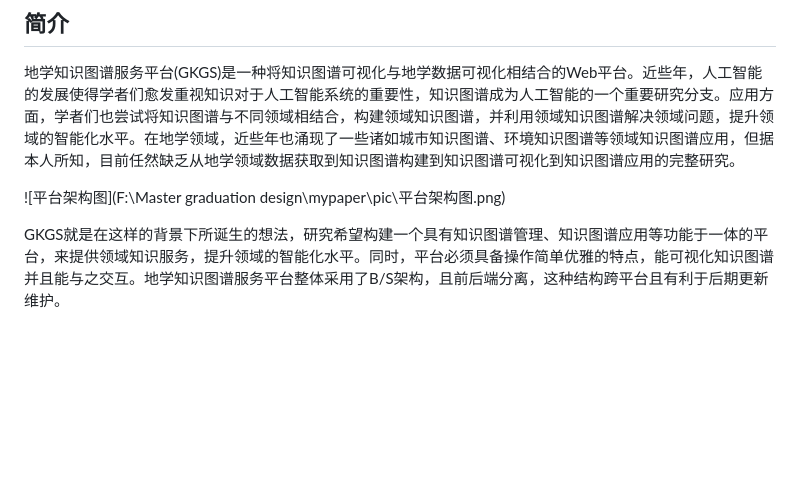
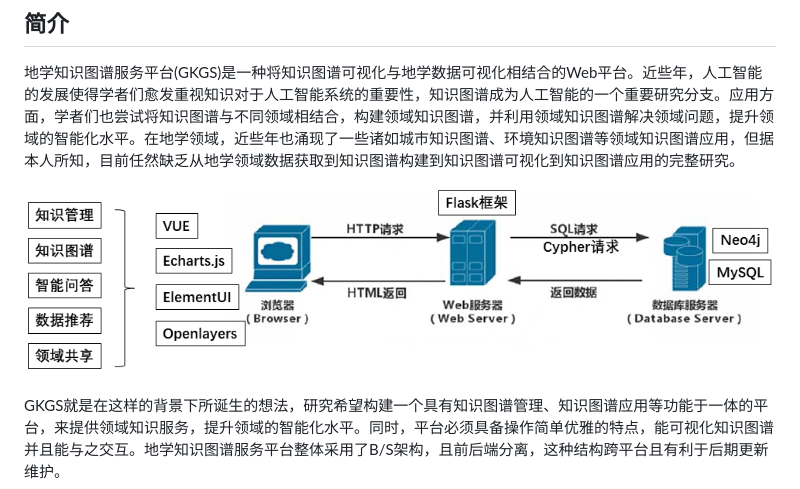
Before and after one commit to 1921134176/GKGS, a Markdown page: README.md, the part around the change. Rendered like a GitHub page; blank space fills up the shorter version.

```diff
--- a/README.md
+++ b/README.md
@@ -4,7 +4,7 @@
 
 地学知识图谱服务平台(GKGS)是一种将知识图谱可视化与地学数据可视化相结合的Web平台。近些年，人工智能的发展使得学者们愈发重视知识对于人工智能系统的重要性，知识图谱成为人工智能的一个重要研究分支。应用方面，学者们也尝试将知识图谱与不同领域相结合，构建领域知识图谱，并利用领域知识图谱解决领域问题，提升领域的智能化水平。在地学领域，近些年也涌现了一些诸如城市知识图谱、环境知识图谱等领域知识图谱应用，但据本人所知，目前任然缺乏从地学领域数据获取到知识图谱构建到知识图谱可视化到知识图谱应用的完整研究。
 
-![平台架构图](F:\Master graduation design\mypaper\pic\平台架构图.png)
+![平台架构图](https://github.com/1921134176/GKGS/blob/master/img/平台架构图.png)
 
 GKGS就是在这样的背景下所诞生的想法，研究希望构建一个具有知识图谱管理、知识图谱应用等功能于一体的平台，来提供领域知识服务，提升领域的智能化水平。同时，平台必须具备操作简单优雅的特点，能可视化知识图谱并且能与之交互。地学知识图谱服务平台整体采用了B/S架构，且前后端分离，这种结构跨平台且有利于后期更新维护。
 
```
